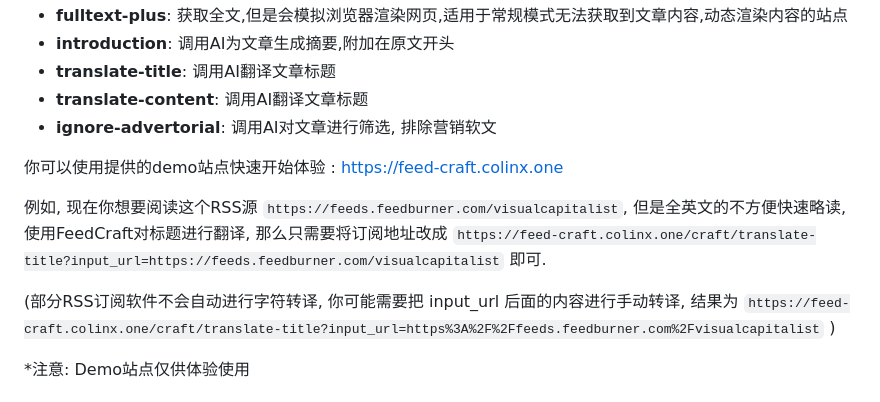
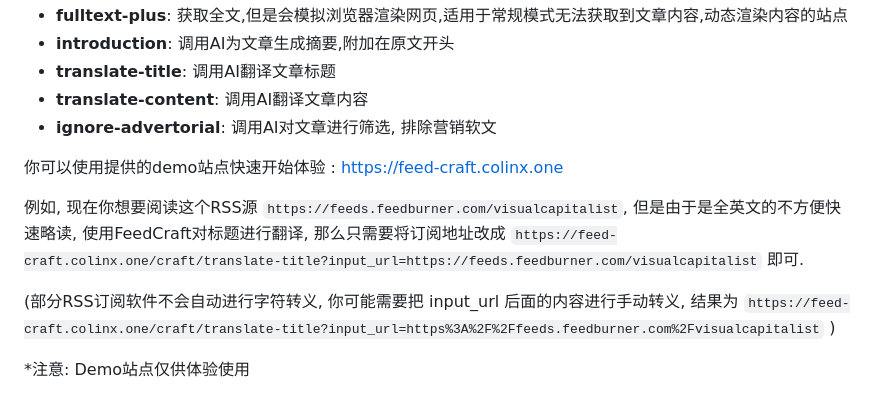
Before and after one commit to Colin-XKL/FeedCraft, a Markdown page: README.md, the part around the change. Drawn GitHub-style.

Commit message:
chore: fix typo

```diff
--- a/README.md
+++ b/README.md
@@ -54,18 +54,18 @@ FeedCraft中的几个核心概念:
 - **fulltext-plus**: 获取全文,但是会模拟浏览器渲染网页,适用于常规模式无法获取到文章内容,动态渲染内容的站点
 - **introduction**: 调用AI为文章生成摘要,附加在原文开头
 - **translate-title**: 调用AI翻译文章标题
-- **translate-content**: 调用AI翻译文章标题
+- **translate-content**: 调用AI翻译文章内容
 - **ignore-advertorial**: 调用AI对文章进行筛选, 排除营销软文
 
 你可以使用提供的demo站点快速开始体验 :
 https://feed-craft.colinx.one
 
-例如, 现在你想要阅读这个RSS源 `https://feeds.feedburner.com/visualcapitalist`, 但是全英文的不方便快速略读,
+例如, 现在你想要阅读这个RSS源 `https://feeds.feedburner.com/visualcapitalist`, 但是由于是全英文的不方便快速略读,
 使用FeedCraft对标题进行翻译,
 那么只需要将订阅地址改成
 `https://feed-craft.colinx.one/craft/translate-title?input_url=https://feeds.feedburner.com/visualcapitalist`  即可.
 
-(部分RSS订阅软件不会自动进行字符转译, 你可能需要把 input_url 后面的内容进行手动转译,
+(部分RSS订阅软件不会自动进行字符转义, 你可能需要把 input_url 后面的内容进行手动转义,
 结果为 `https://feed-craft.colinx.one/craft/translate-title?input_url=https%3A%2F%2Ffeeds.feedburner.com%2Fvisualcapitalist` )
 
 *注意: Demo站点仅供体验使用
```
